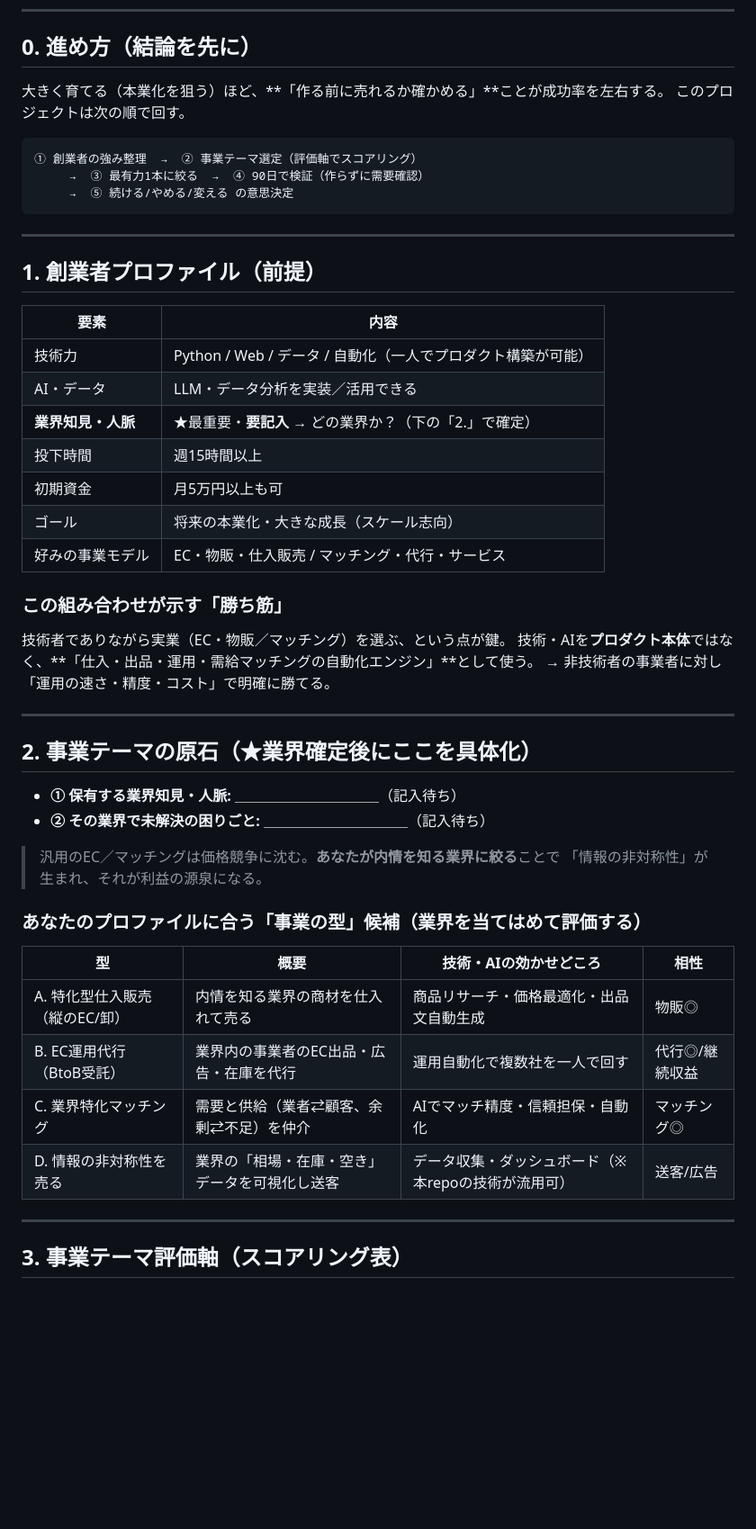
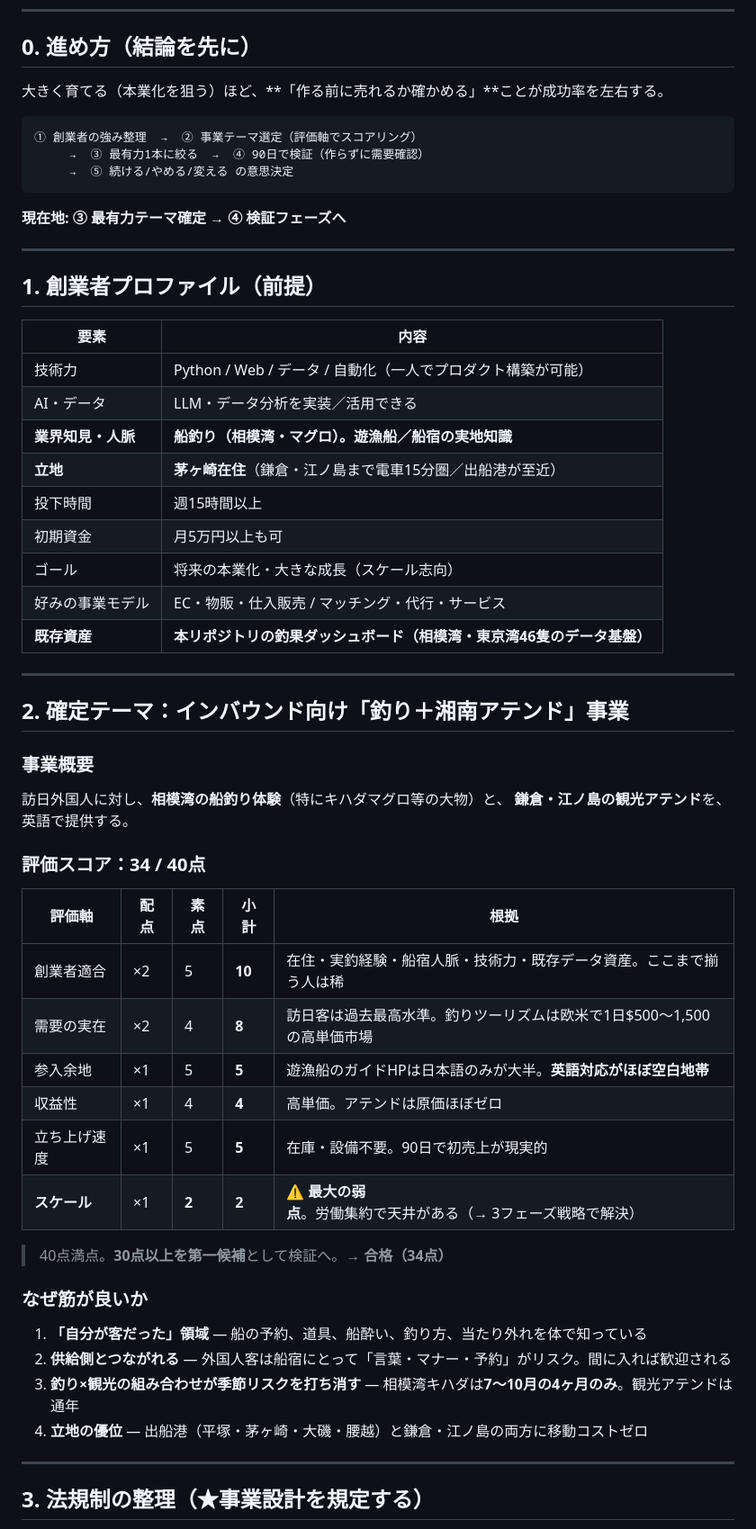
Before and after one commit to pchqk034-sudo/fishing, a Markdown page: business/事業立案ドラフト.md, the part around one of its changes. Shown at 90% size. Rendered like a GitHub page; blank space fills up the shorter version.

````diff
--- a/business/事業立案ドラフト.md
+++ b/business/事業立案ドラフト.md
@@ -8,13 +8,14 @@
 ## 0. 進め方（結論を先に）
 
 大きく育てる（本業化を狙う）ほど、**「作る前に売れるか確かめる」**ことが成功率を左右する。
-このプロジェクトは次の順で回す。
 
 ```
 ① 創業者の強み整理  →  ② 事業テーマ選定（評価軸でスコアリング）
      →  ③ 最有力1本に絞る  →  ④ 90日で検証（作らずに需要確認）
      →  ⑤ 続ける/やめる/変える の意思決定
 ```
+
+**現在地: ③ 最有力テーマ確定 → ④ 検証フェーズへ**
 
 ---
 
@@ -24,37 +25,42 @@
 |---|---|
 | 技術力 | Python / Web / データ / 自動化（一人でプロダクト構築が可能） |
 | AI・データ | LLM・データ分析を実装／活用できる |
-| **業界知見・人脈** | ★最重要・**要記入** → どの業界か？（下の「2.」で確定） |
+| **業界知見・人脈** | **船釣り（相模湾・マグロ）。遊漁船／船宿の実地知識** |
+| **立地** | **茅ヶ崎在住**（鎌倉・江ノ島まで電車15分圏／出船港が至近） |
 | 投下時間 | 週15時間以上 |
 | 初期資金 | 月5万円以上も可 |
 | ゴール | 将来の本業化・大きな成長（スケール志向） |
 | 好みの事業モデル | EC・物販・仕入販売 / マッチング・代行・サービス |
-
-### この組み合わせが示す「勝ち筋」
-技術者でありながら実業（EC・物販／マッチング）を選ぶ、という点が鍵。
-技術・AIを**プロダクト本体**ではなく、**「仕入・出品・運用・需給マッチングの自動化エンジン」**として使う。
-→ 非技術者の事業者に対し「運用の速さ・精度・コスト」で明確に勝てる。
+| **既存資産** | **本リポジトリの釣果ダッシュボード（相模湾・東京湾46隻のデータ基盤）** |
 
 ---
 
-## 2. 事業テーマの原石（★業界確定後にここを具体化）
+## 2. 確定テーマ：インバウンド向け「釣り＋湘南アテンド」事業
 
-- **① 保有する業界知見・人脈:** ＿＿＿＿＿＿＿＿＿＿（記入待ち）
-- **② その業界で未解決の困りごと:** ＿＿＿＿＿＿＿＿＿＿（記入待ち）
+### 事業概要
+訪日外国人に対し、**相模湾の船釣り体験**（特にキハダマグロ等の大物）と、
+**鎌倉・江ノ島の観光アテンド**を、英語で提供する。
 
-> 汎用のEC／マッチングは価格競争に沈む。**あなたが内情を知る業界に絞る**ことで
-> 「情報の非対称性」が生まれ、それが利益の源泉になる。
+### 評価スコア：34 / 40点
 
-### あなたのプロファイルに合う「事業の型」候補（業界を当てはめて評価する）
+| 評価軸 | 配点 | 素点 | 小計 | 根拠 |
+|---|---|---|---|---|
+| 創業者適合 | ×2 | 5 | **10** | 在住・実釣経験・船宿人脈・技術力・既存データ資産。ここまで揃う人は稀 |
+| 需要の実在 | ×2 | 4 | **8** | 訪日客は過去最高水準。釣りツーリズムは欧米で1日$500〜1,500の高単価市場 |
+| 参入余地 | ×1 | 5 | **5** | 遊漁船のガイドHPは日本語のみが大半。**英語対応がほぼ空白地帯** |
+| 収益性 | ×1 | 4 | **4** | 高単価。アテンドは原価ほぼゼロ |
+| 立ち上げ速度 | ×1 | 5 | **5** | 在庫・設備不要。90日で初売上が現実的 |
+| **スケール** | ×1 | **2** | **2** | ⚠️ **最大の弱点**。労働集約で天井がある（→ 3フェーズ戦略で解決） |
 
-| 型 | 概要 | 技術・AIの効かせどころ | 相性 |
-|---|---|---|---|
-| A. 特化型仕入販売（縦のEC/卸） | 内情を知る業界の商材を仕入れて売る | 商品リサーチ・価格最適化・出品文自動生成 | 物販◎ |
-| B. EC運用代行（BtoB受託） | 業界内の事業者のEC出品・広告・在庫を代行 | 運用自動化で複数社を一人で回す | 代行◎/継続収益 |
-| C. 業界特化マッチング | 需要と供給（業者⇄顧客、余剰⇄不足）を仲介 | AIでマッチ精度・信頼担保・自動化 | マッチング◎ |
-| D. 情報の非対称性を売る | 業界の「相場・在庫・空き」データを可視化し送客 | データ収集・ダッシュボード（※本repoの技術が流用可） | 送客/広告 |
+> 40点満点。**30点以上を第一候補**として検証へ。→ **合格（34点）**
+
+### なぜ筋が良いか
+1. **「自分が客だった」領域** — 船の予約、道具、船酔い、釣り方、当たり外れを体で知っている
+2. **供給側とつながれる** — 外国人客は船宿にとって「言葉・マナー・予約」がリスク。間に入れば歓迎される
+3. **釣り×観光の組み合わせが季節リスクを打ち消す** — 相模湾キハダは**7〜10月の4ヶ月のみ**。観光アテンドは通年
+4. **立地の優位** — 出船港（平塚・茅ヶ崎・大磯・腰越）と鎌倉・江ノ島の両方に移動コストゼロ
 
 ---
 
-## 3. 事業テーマ評価軸（スコアリング表）
+## 3. 法規制の整理（★事業設計を規定する）
 
````
Also changed, not shown: other parts of business/事業立案ドラフト.md (+112 -36 lines).
